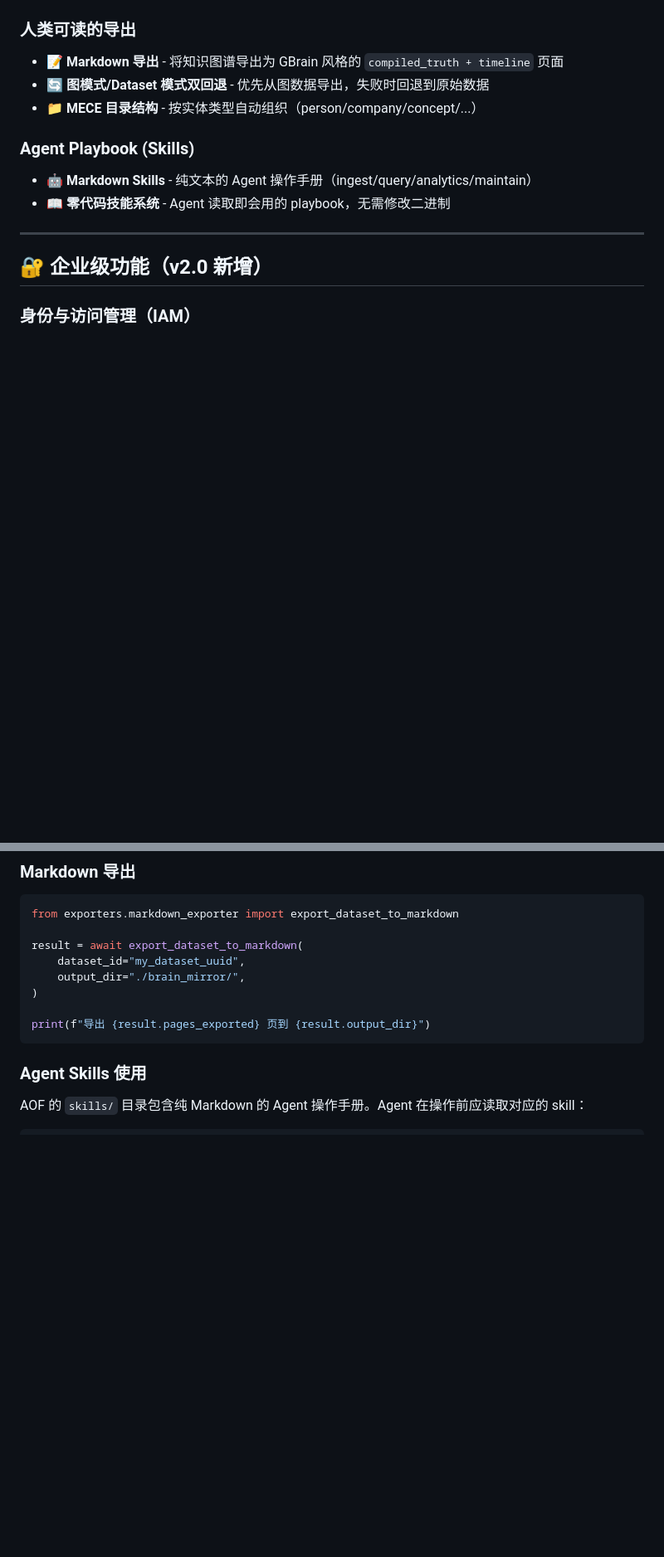
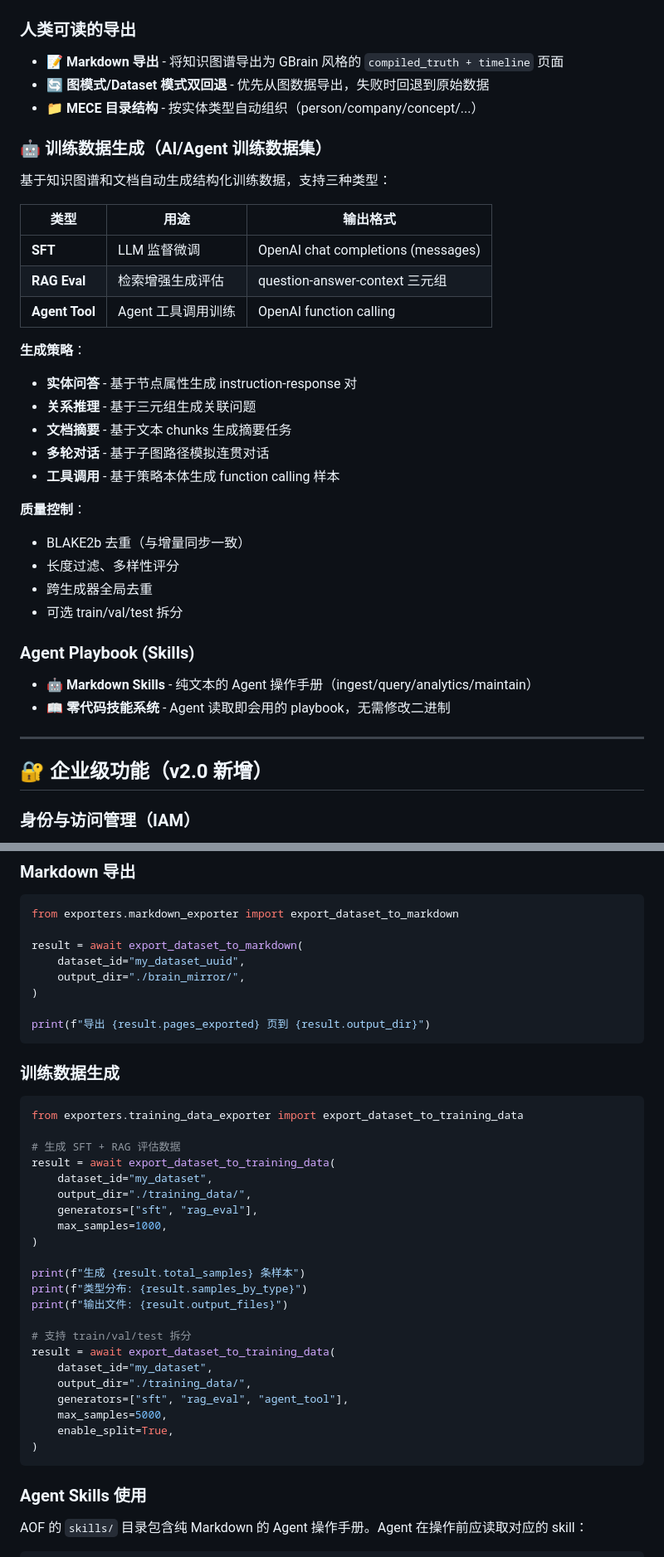
Before and after one commit to andrewchay/AOF, a Markdown page: README.md, 2 parts joined by grey strips. Shown at 83% size. GitHub-like rendering; blank space fills up the shorter version.

Commit message:
docs: document training data generation in README and add SKILL_TRAINING_DATA.md playbook

````diff
--- a/README.md
+++ b/README.md
@@ -36,6 +36,28 @@ AOF 是一个**企业级知识工程平台**，支持从多源数据中自动构
 - 📝 **Markdown 导出** - 将知识图谱导出为 GBrain 风格的 `compiled_truth + timeline` 页面
 - 🔄 **图模式/Dataset 模式双回退** - 优先从图数据导出，失败时回退到原始数据
 - 📁 **MECE 目录结构** - 按实体类型自动组织（person/company/concept/...）
+
+### 🤖 训练数据生成（AI/Agent 训练数据集）
+基于知识图谱和文档自动生成结构化训练数据，支持三种类型：
+
+| 类型 | 用途 | 输出格式 |
+|------|------|---------|
+| **SFT** | LLM 监督微调 | OpenAI chat completions (messages) |
+| **RAG Eval** | 检索增强生成评估 | question-answer-context 三元组 |
+| **Agent Tool** | Agent 工具调用训练 | OpenAI function calling |
+
+**生成策略**：
+- **实体问答** - 基于节点属性生成 instruction-response 对
+- **关系推理** - 基于三元组生成关联问题
+- **文档摘要** - 基于文本 chunks 生成摘要任务
+- **多轮对话** - 基于子图路径模拟连贯对话
+- **工具调用** - 基于策略本体生成 function calling 样本
+
+**质量控制**：
+- BLAKE2b 去重（与增量同步一致）
+- 长度过滤、多样性评分
+- 跨生成器全局去重
+- 可选 train/val/test 拆分
 
 ### Agent Playbook (Skills)
 - 🤖 **Markdown Skills** - 纯文本的 Agent 操作手册（ingest/query/analytics/maintain）
@@ -289,6 +315,33 @@ result = await export_dataset_to_markdown(
 )
 
 print(f"导出 {result.pages_exported} 页到 {result.output_dir}")
+```
+
+### 训练数据生成
+
+```python
+from exporters.training_data_exporter import export_dataset_to_training_data
+
+# 生成 SFT + RAG 评估数据
+result = await export_dataset_to_training_data(
+    dataset_id="my_dataset",
+    output_dir="./training_data/",
+    generators=["sft", "rag_eval"],
+    max_samples=1000,
+)
+
+print(f"生成 {result.total_samples} 条样本")
+print(f"类型分布: {result.samples_by_type}")
+print(f"输出文件: {result.output_files}")
+
+# 支持 train/val/test 拆分
+result = await export_dataset_to_training_data(
+    dataset_id="my_dataset",
+    output_dir="./training_data/",
+    generators=["sft", "rag_eval", "agent_tool"],
+    max_samples=5000,
+    enable_split=True,
+)
 ```
 
 ### Agent Skills 使用
````
Also changed, not shown: other parts of README.md (+4 -0 lines), skills/SKILL_TRAINING_DATA.md (added, +201 -0 lines).
